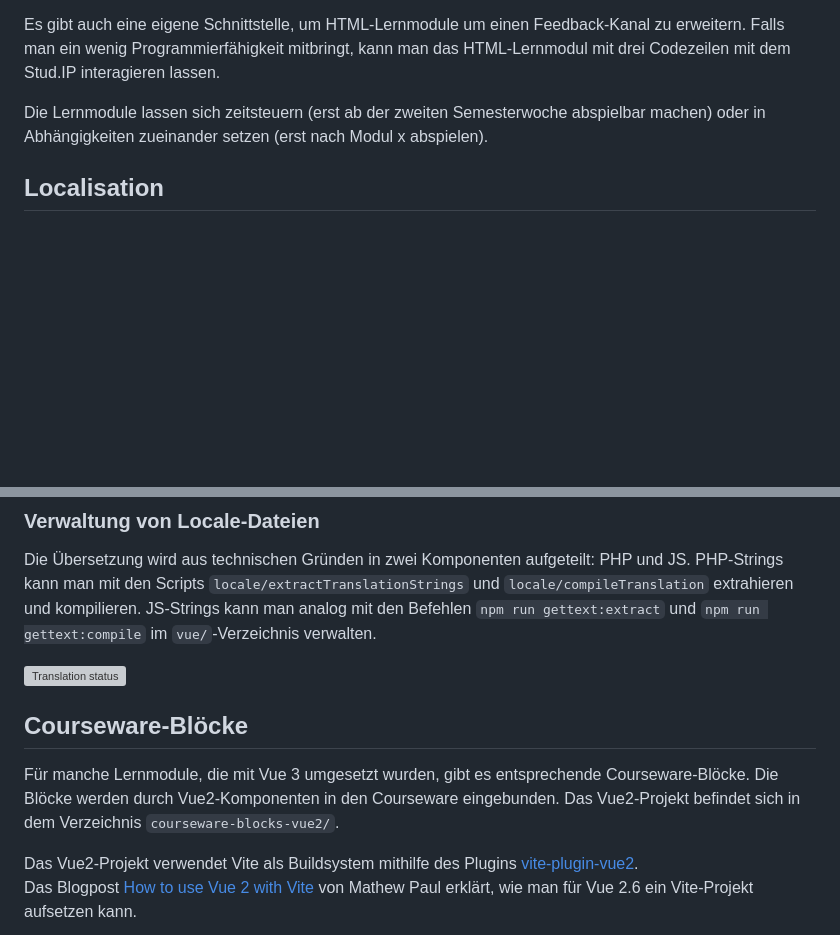
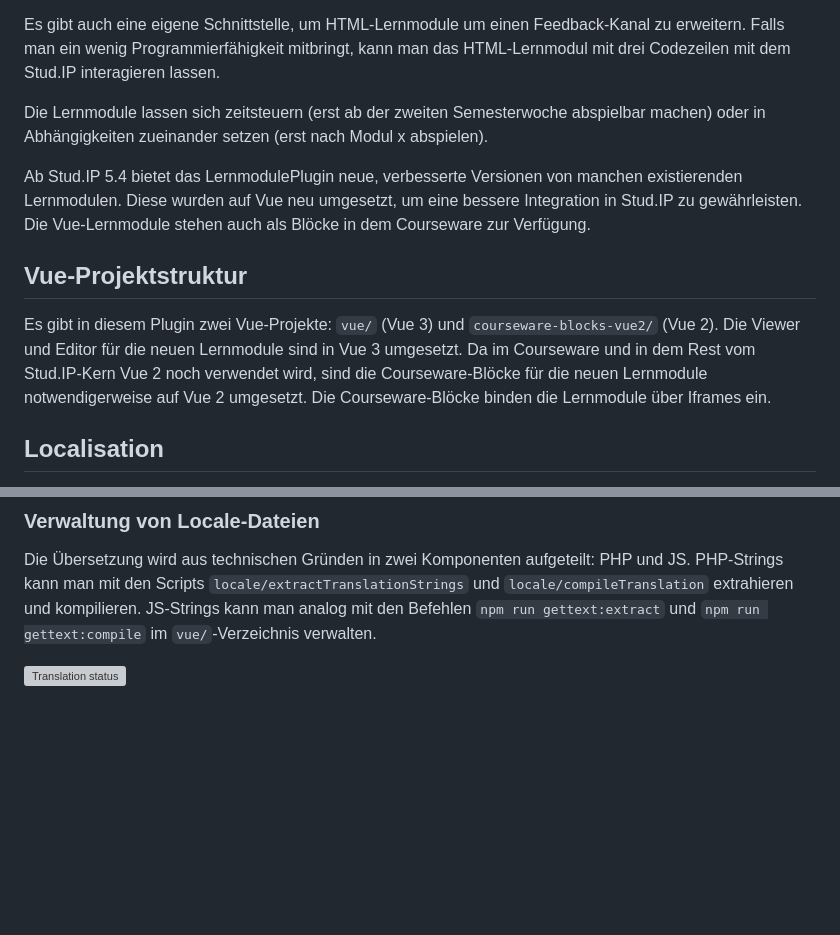
Before and after one commit to Krassmus/LernmodulePlugin, a Markdown page: README.md, 2 parts joined by grey strips. Drawn GitHub-style; blank space fills up the shorter version; grey boxes are pictures that could not be loaded.

Commit message:
Improve README.md

```diff
--- a/README.md
+++ b/README.md
@@ -10,6 +10,11 @@ Es gibt auch eine eigene Schnittstelle, um HTML-Lernmodule um einen Feedback-Kan
 
 Die Lernmodule lassen sich zeitsteuern (erst ab der zweiten Semesterwoche abspielbar machen) oder in Abhängigkeiten zueinander setzen (erst nach Modul x abspielen).
 
+Ab Stud.IP 5.4 bietet das LernmodulePlugin neue, verbesserte Versionen von manchen existierenden Lernmodulen. Diese wurden auf Vue neu umgesetzt, um eine bessere Integration in Stud.IP zu gewährleisten.  Die Vue-Lernmodule stehen auch als Blöcke in dem Courseware zur Verfügung.
+
+## Vue-Projektstruktur
+Es gibt in diesem Plugin zwei Vue-Projekte: `vue/` (Vue 3) und `courseware-blocks-vue2/` (Vue 2). Die Viewer und Editor für die neuen Lernmodule sind in Vue 3 umgesetzt.  Da im Courseware und in dem Rest vom Stud.IP-Kern Vue 2 noch verwendet wird, sind die Courseware-Blöcke für die neuen Lernmodule notwendigerweise auf Vue 2 umgesetzt. Die Courseware-Blöcke binden die Lernmodule über Iframes ein.
+
 ## Localisation
 Dieses Plugin wird derzeit über Weblate von Deutsch auf Englisch übersetzt.  Das Weblate-Projekt für das Plugin ist auf der Weblate-Instanz der Universität Vechta zu finden: https://weblate.uni-vechta.de/projects/rasmusfuhse-lernmoduleplugin/
 
@@ -19,13 +24,3 @@ Die Übersetzung wird aus technischen Gründen in zwei Komponenten aufgeteilt: P
 <a href="https://weblate.uni-vechta.de/engage/rasmusfuhse-lernmoduleplugin/en/">
 <img src="https://weblate.uni-vechta.de/widgets/rasmusfuhse-lernmoduleplugin/en/php/svg-badge.svg" alt="Translation status" />
 </a>
-
-## Courseware-Blöcke
-Für manche Lernmodule, die mit Vue 3 umgesetzt wurden, gibt es entsprechende Courseware-Blöcke.
-Die Blöcke werden durch Vue2-Komponenten in den Courseware eingebunden.
-Das Vue2-Projekt befindet sich in dem Verzeichnis `courseware-blocks-vue2/`.
-
-Das Vue2-Projekt verwendet Vite als Buildsystem mithilfe des Plugins
-[vite-plugin-vue2](https://github.com/underfin/vite-plugin-vue2).
-Das Blogpost [How to use Vue 2 with Vite](https://www.mathew-paul.nz/posts/how-to-use-vue2-with-vite/)
-von Mathew Paul erklärt, wie man für Vue 2.6 ein Vite-Projekt aufsetzen kann.
```
